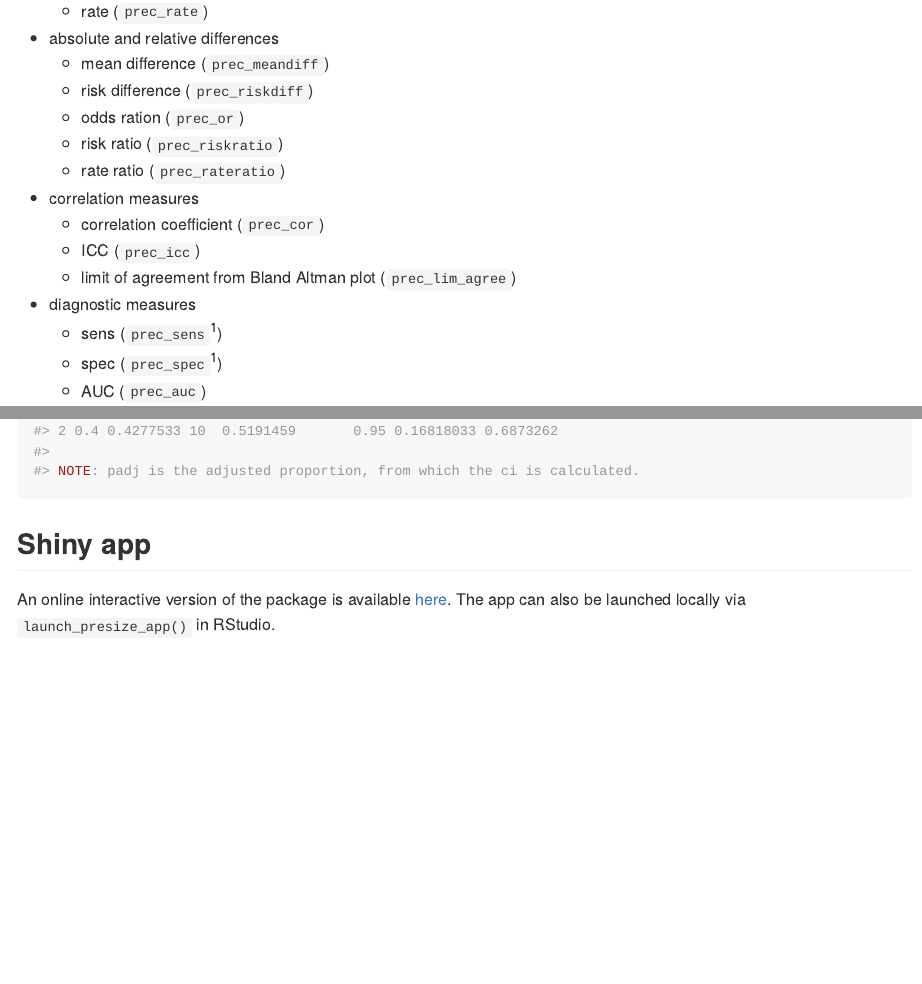
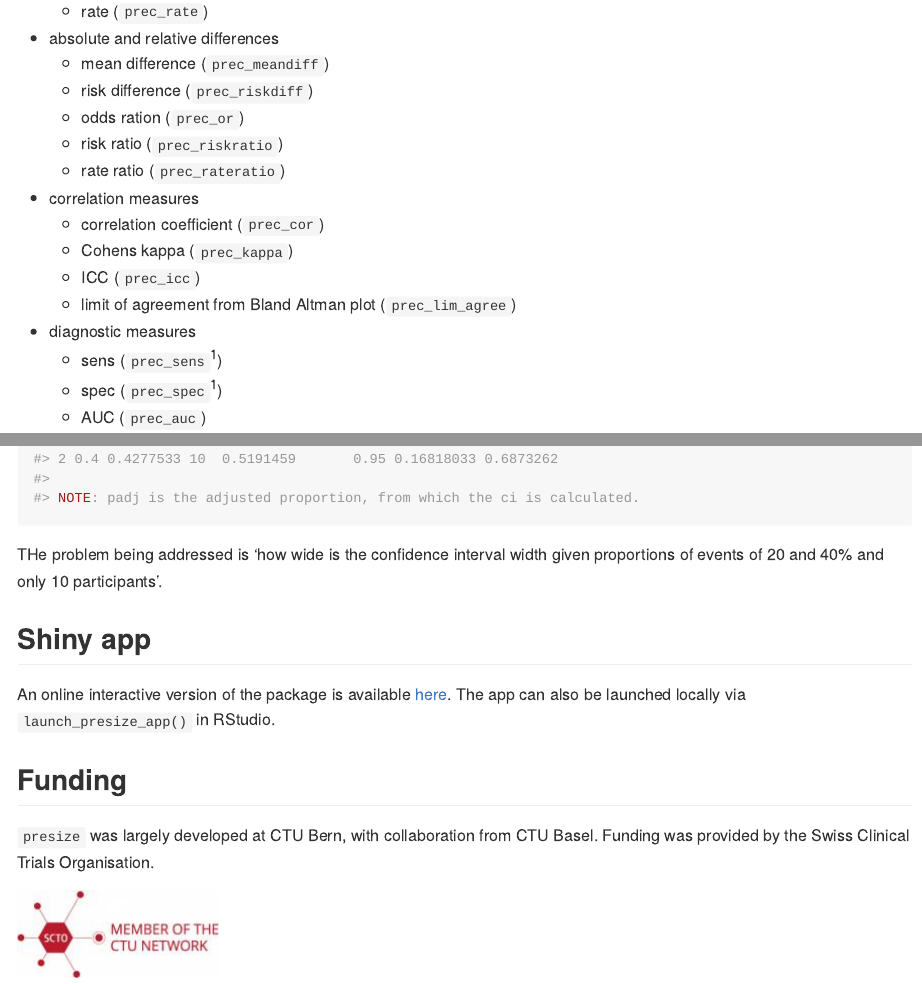
Before and after one commit to CTU-Bern/presize, an R Markdown document (README.Rmd): the page in a window 1100 px wide, from 610 px down, and a second part further down, joined at a grey line. The pictures show the output file README.md that the author committed with the source, drawn offline in the style of GitHub; badge pictures from the web are left out.

Commit message:
add funding details to readme

````diff
--- a/README.Rmd
+++ b/README.Rmd
@@ -46,7 +46,7 @@ presize will provide functions for
 
 * correlation measures
     + correlation coefficient (`prec_cor`)
-<!--    + Cohens kappa -->
+    + Cohens kappa (`prec_kappa`)
     + ICC (`prec_icc`)
     + limit of agreement from Bland Altman plot (`prec_lim_agree`)
 
@@ -70,6 +70,15 @@ library(presize)
 prec_prop(p = c(.2, .4), n = 10, method = "wilson")
 ```
 
+THe problem being addressed is 'how wide is the confidence interval width given proportions of events of 20 and 40% and only 10 participants'.
+
+
 ## Shiny app
 
 An online interactive version of the package is available [here](https://ctu-bern.shinyapps.io/presize). The app can also be launched locally via `launch_presize_app()` in RStudio.
+
+## Funding
+
+`presize` was largely developed at CTU Bern, with collaboration from CTU Basel. Funding was provided by the Swiss Clinical Trials Organisation.
+
+![](inst/fig/scto_ctu_member_cmyk.jpg)
````
Also changed, not shown: README.md, inst/fig/scto_ctu_member_cmyk.jpg (added).
